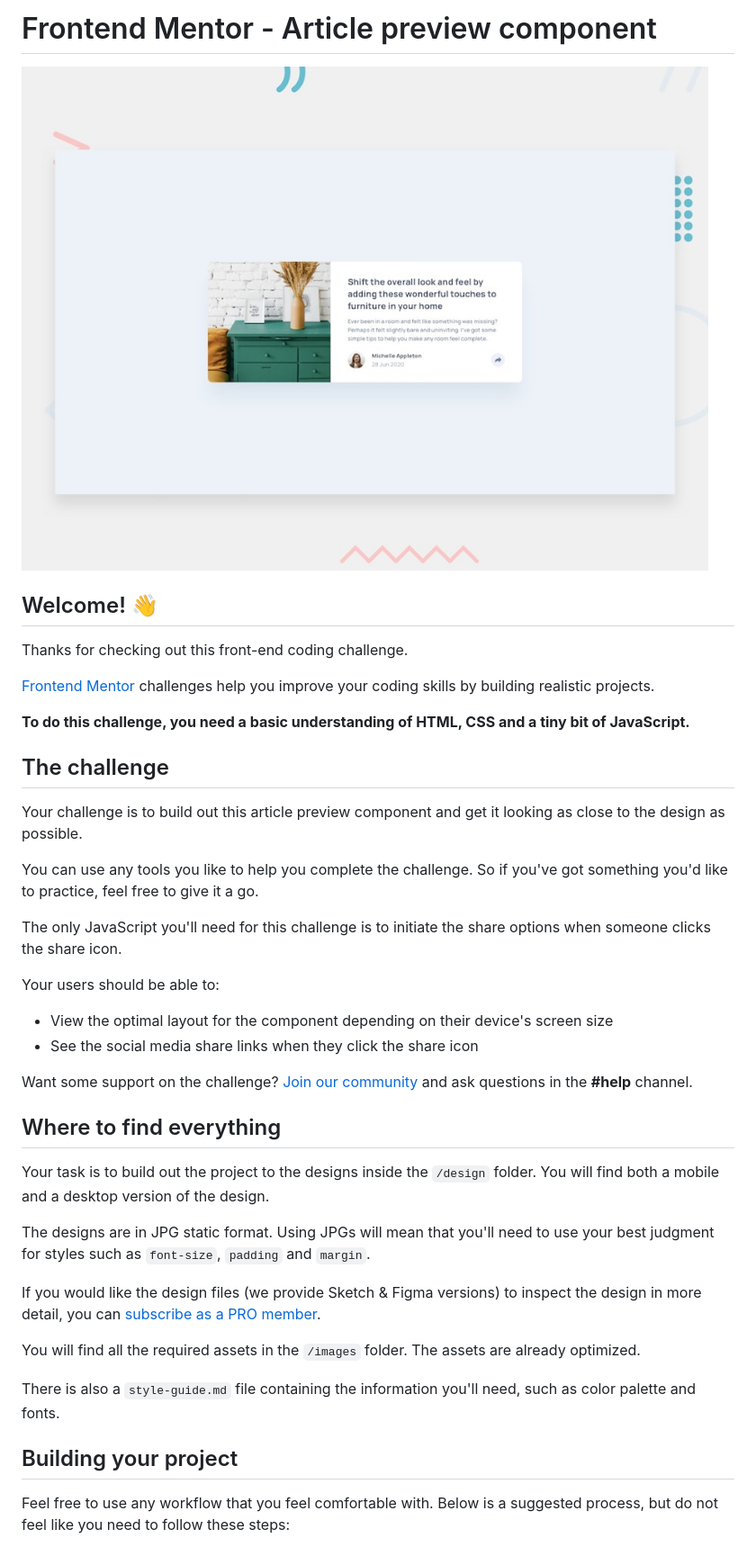
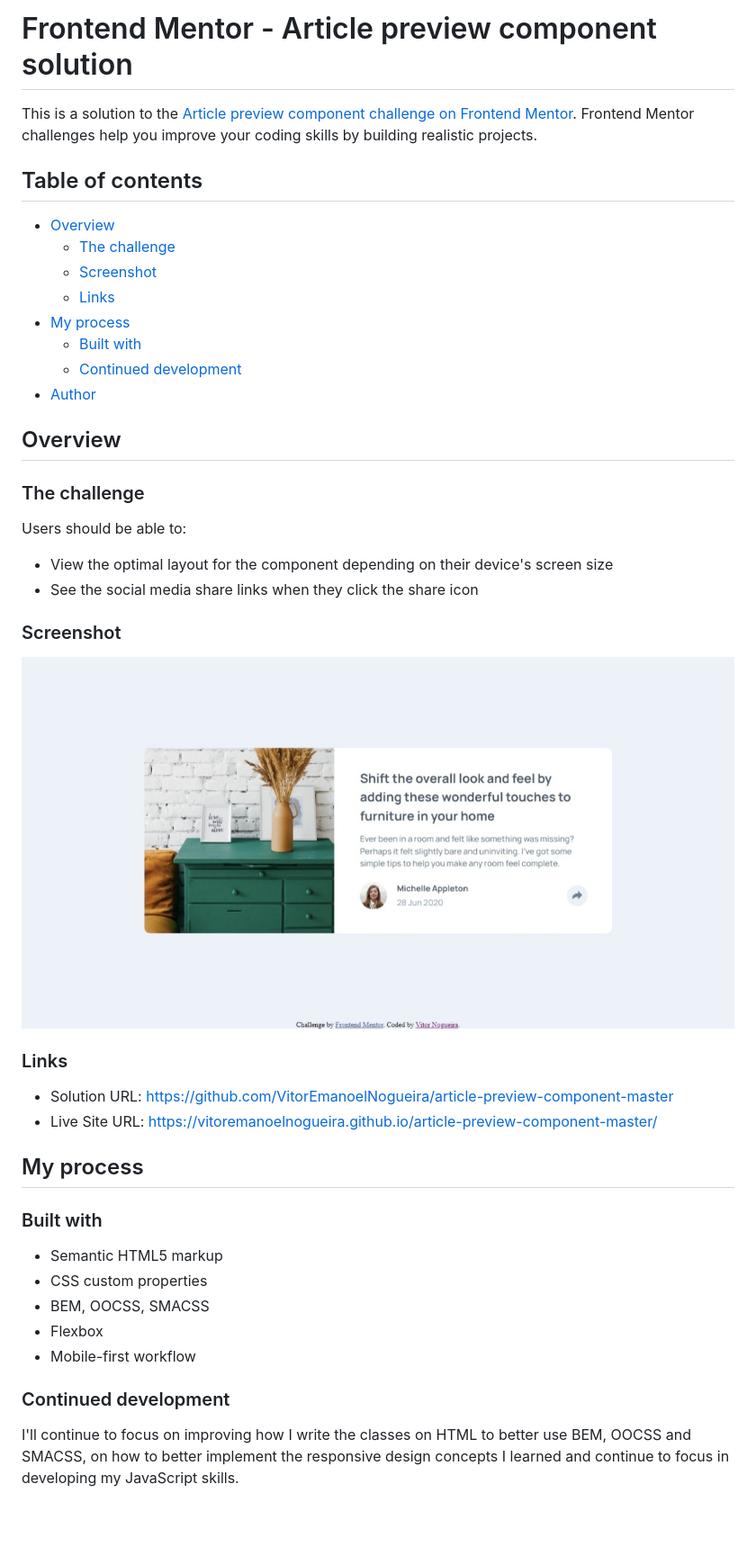
Before and after one commit to VitorEmanoelNogueira/article-preview-component-master, a Markdown page: README.md, the part around one of its changes. Shown at 90% size. GitHub-like rendering; pictures changed too: screenshot.jpg (added); blank space fills up the shorter version.

```diff
--- a/README.md
+++ b/README.md
@@ -1,43 +1,47 @@
-# Frontend Mentor - Article preview component
+# Frontend Mentor - Article preview component solution
 
-![Design preview for the Article preview component coding challenge](./design/desktop-preview.jpg)
+This is a solution to the [Article preview component challenge on Frontend Mentor](https://www.frontendmentor.io/challenges/article-preview-component-dYBN_pYFT). Frontend Mentor challenges help you improve your coding skills by building realistic projects.
 
-## Welcome! 👋
+## Table of contents
 
-Thanks for checking out this front-end coding challenge.
+- [Overview](#overview)
+  - [The challenge](#the-challenge)
+  - [Screenshot](#screenshot)
+  - [Links](#links)
+- [My process](#my-process)
+  - [Built with](#built-with)
+  - [Continued development](#continued-development)
+- [Author](#author)
 
-[Frontend Mentor](https://www.frontendmentor.io) challenges help you improve your coding skills by building realistic projects.
+## Overview
 
-**To do this challenge, you need a basic understanding of HTML, CSS and a tiny bit of JavaScript.**
+### The challenge
 
-## The challenge
-
-Your challenge is to build out this article preview component and get it looking as close to the design as possible.
-
-You can use any tools you like to help you complete the challenge. So if you've got something you'd like to practice, feel free to give it a go.
-
-The only JavaScript you'll need for this challenge is to initiate the share options when someone clicks the share icon.
-
-Your users should be able to:
+Users should be able to:
 
 - View the optimal layout for the component depending on their device's screen size
 - See the social media share links when they click the share icon
 
-Want some support on the challenge? [Join our community](https://www.frontendmentor.io/community) and ask questions in the **#help** channel.
+### Screenshot
 
-## Where to find everything
+![](./screenshot.jpg)
 
-Your task is to build out the project to the designs inside the `/design` folder. You will find both a mobile and a desktop version of the design.
+### Links
 
-The designs are in JPG static format. Using JPGs will mean that you'll need to use your best judgment for styles such as `font-size`, `padding` and `margin`.
+- Solution URL: [https://github.com/VitorEmanoelNogueira/article-preview-component-master](https://github.com/VitorEmanoelNogueira/article-preview-component-master)
+- Live Site URL: [https://vitoremanoelnogueira.github.io/article-preview-component-master/](https://vitoremanoelnogueira.github.io/article-preview-component-master/)
 
-If you would like the design files (we provide Sketch & Figma versions) to inspect the design in more detail, you can [subscribe as a PRO member](https://www.frontendmentor.io/pro).
+## My process
 
-You will find all the required assets in the `/images` folder. The assets are already optimized.
+### Built with
 
-There is also a `style-guide.md` file containing the information you'll need, such as color palette and fonts.
+- Semantic HTML5 markup
+- CSS custom properties
+- BEM, OOCSS, SMACSS
+- Flexbox
+- Mobile-first workflow
 
-## Building your project
+### Continued development
 
-Feel free to use any workflow that you feel comfortable with. Below is a suggested process, but do not feel like you need to follow these steps:
+I'll continue to focus on improving how I write the classes on HTML to better use BEM, OOCSS and SMACSS, on how to better implement the responsive design concepts I learned and continue to focus in developing my JavaScript skills.
 
```
Also changed, not shown: other parts of README.md (+2 -50 lines), README-template.md (deleted, +0 -111 lines), style-guide.md (deleted, +0 -38 lines), 1 other file.
